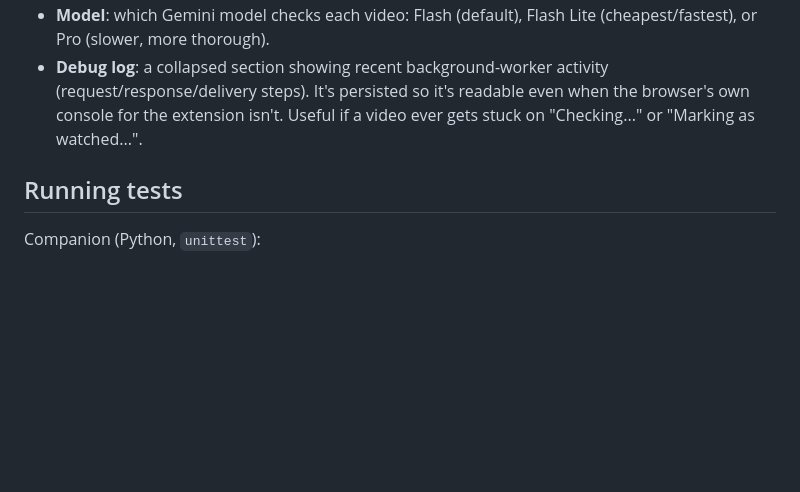
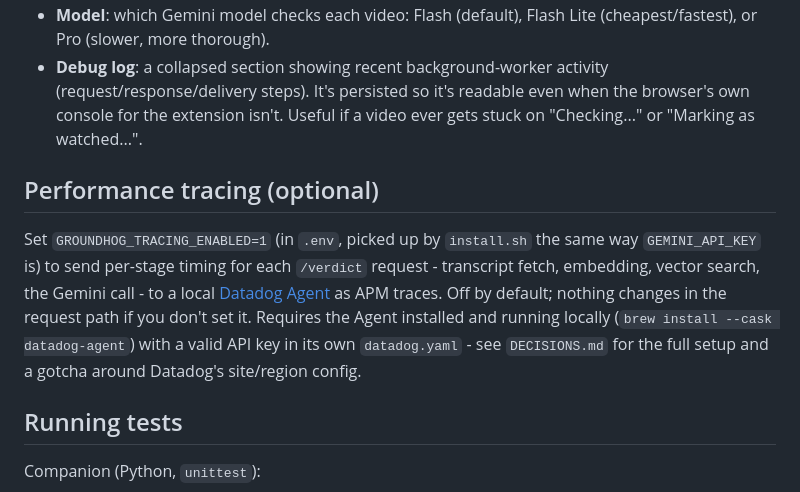
Before and after one commit to naveenk2k/groundhog, a Markdown page: README.md, the part around the change. GitHub-like rendering; blank space fills up the shorter version.

```diff
--- a/README.md
+++ b/README.md
@@ -219,6 +219,18 @@ icon (or `chrome://extensions` → Groundhog → Options) - has:
   Useful if a video ever gets stuck on "Checking..." or "Marking as
   watched...".
 
+## Performance tracing (optional)
+
+Set `GROUNDHOG_TRACING_ENABLED=1` (in `.env`, picked up by `install.sh` the
+same way `GEMINI_API_KEY` is) to send per-stage timing for each `/verdict`
+request - transcript fetch, embedding, vector search, the Gemini call - to
+a local [Datadog Agent](https://docs.datadoghq.com/agent/) as APM traces.
+Off by default; nothing changes in the request path if you don't set it.
+Requires the Agent installed and running locally (`brew install --cask
+datadog-agent`) with a valid API key in its own `datadog.yaml` - see
+`DECISIONS.md` for the full setup and a gotcha around Datadog's
+site/region config.
+
 ## Running tests
 
 Companion (Python, `unittest`):
```
Also changed, not shown: DECISIONS.md (+31 -0 lines).
